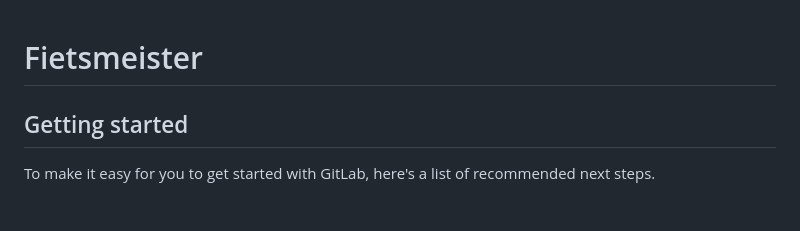
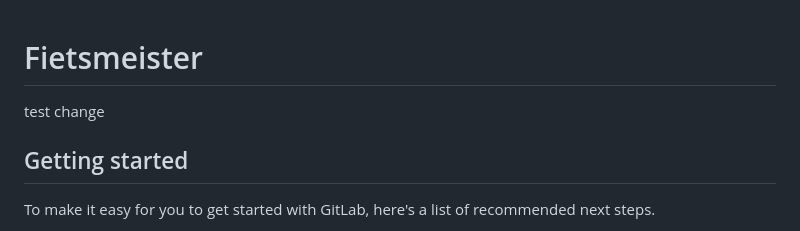
Before and after one commit to TomerP2/Fietsmeister, a Markdown page: README.md, the part around the change. Drawn GitHub-style.

```diff
--- a/README.md
+++ b/README.md
@@ -1,6 +1,6 @@
 # Fietsmeister
 
-
+test change
 
 ## Getting started
 
```
